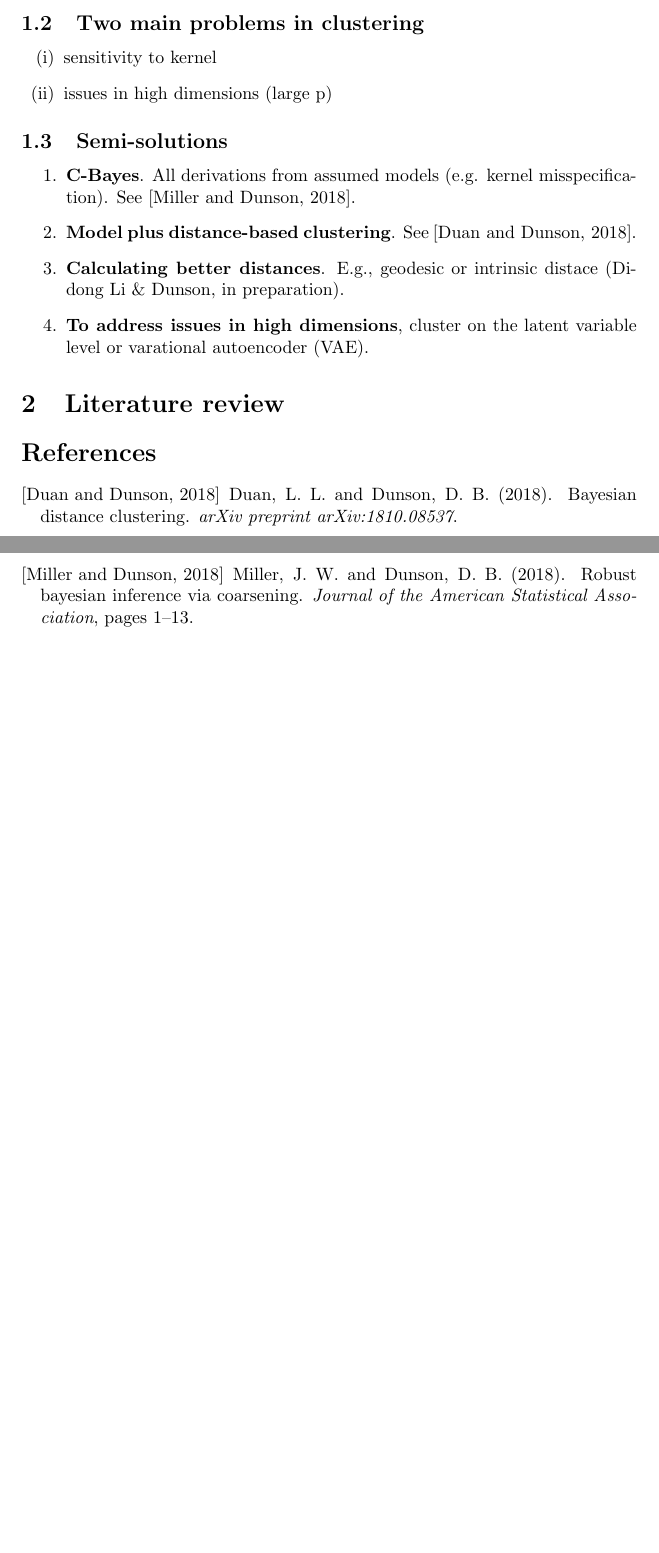
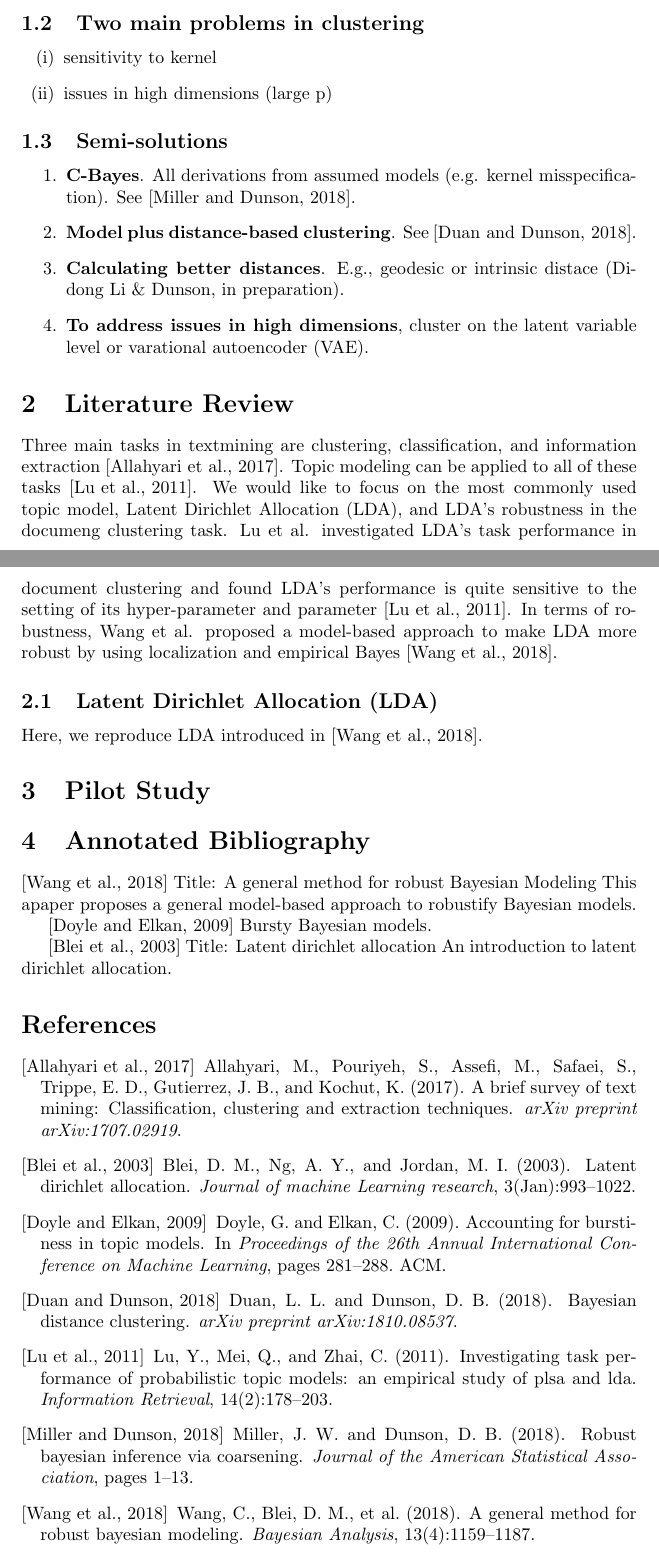
Before and after one commit to nuggeus/topic-modeling, a LaTeX document (report/main.tex, which reads report/tm-bib.bib): two parts of pages 1 and 2 of 2, joined at a grey line, cut so that both start at the same text, the shorter picture padded with empty space. The pictures show the PDF file report/main.pdf that the author committed with the source.

Commit message:
commited report

```diff
--- a/report/main.tex
+++ b/report/main.tex
@@ -44,8 +44,33 @@
 
 
 
-\section{Literature review}
+\section{Literature Review}
 
+Three main tasks in textmining are clustering, classification, and information extraction \cite{allahyari2017brief}. Topic modeling can be applied to all of these tasks \cite{lu2011investigating}. We would like to focus on the most commonly used topic model, Latent Dirichlet Allocation (LDA), and LDA's robustness in the documeng clustering task. Lu et al. investigated LDA's task performance in document clustering and found LDA's performance is quite sensitive to the setting of its hyper-parameter and parameter \cite{lu2011investigating}. In terms of robustness, Wang et al. proposed a model-based approach to make LDA more robust by using localization and empirical Bayes \cite{wang2018general}.
+
+
+\subsection{Latent Dirichlet Allocation (LDA)}
+
+Here, we reproduce LDA introduced in \cite{wang2018general}.
+
+
+
+
+
+\section{Pilot Study}
+
+
+\section{Annotated Bibliography}
+\cite{wang2018general}
+Title: A general method for robust Bayesian Modeling
+This apaper proposes a general model-based approach to robustify Bayesian models.
+
+\cite{doyle2009accounting}
+Bursty Bayesian models.
+
+\cite{blei2003latent}
+Title: Latent dirichlet allocation
+An introduction to latent dirichlet allocation.
 
 
 \bibliography{tm-bib}
--- a/report/tm-bib.bib
+++ b/report/tm-bib.bib
@@ -14,3 +14,9 @@
   year={2018}
 },
 ---
+@article{wang2018general,
+  title={A general method for robust Bayesian modeling},
+  author={Wang, Chong and Blei, David M and others},
+  journal={Bayesian Analysis},
+  volume={13},
+  number={4},
@@ -16,0 +29,31 @@
+  title={Latent dirichlet allocation},
+  author={Blei, David M and Ng, Andrew Y and Jordan, Michael I},
+  journal={Journal of machine Learning research},
+  volume={3},
+  number={Jan},
+  pages={993--1022},
+  year={2003}
+}
+---
+@inproceedings{doyle2009accounting,
+  title={Accounting for burstiness in topic models},
+  author={Doyle, Gabriel and Elkan, Charles},
+  booktitle={Proceedings of the 26th Annual International Conference on Machine Learning},
+  pages={281--288},
+  year={2009},
+  organization={ACM}
+}
+---
+@article{allahyari2017brief,
+  title={A brief survey of text mining: Classification, clustering and extraction techniques},
+  author={Allahyari, Mehdi and Pouriyeh, Seyedamin and Assefi, Mehdi and Safaei, Saied and Trippe, Elizabeth D and Gutierrez, Juan B and Kochut, Krys},
+  journal={arXiv preprint arXiv:1707.02919},
+  year={2017}
+}
+---
+@article{lu2011investigating,
+  title={Investigating task performance of probabilistic topic models: an empirical study of PLSA and LDA},
+  author={Lu, Yue and Mei, Qiaozhu and Zhai, ChengXiang},
+  journal={Information Retrieval},
+  volume={14},
+  number={2},
```
Also changed, not shown: report/main.pdf, report/tm-bib.bib (10 more changed lines), 1 other file.
